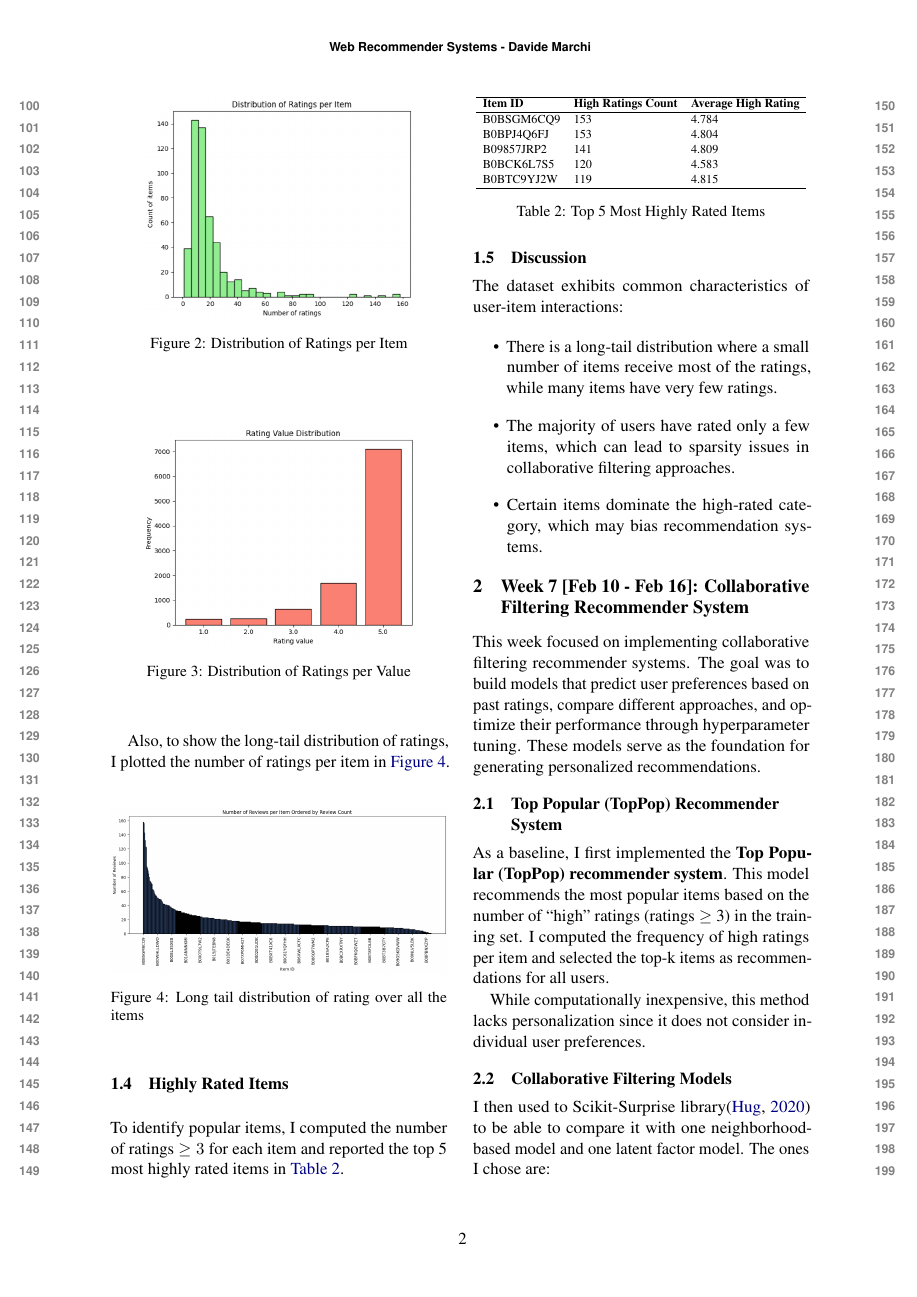
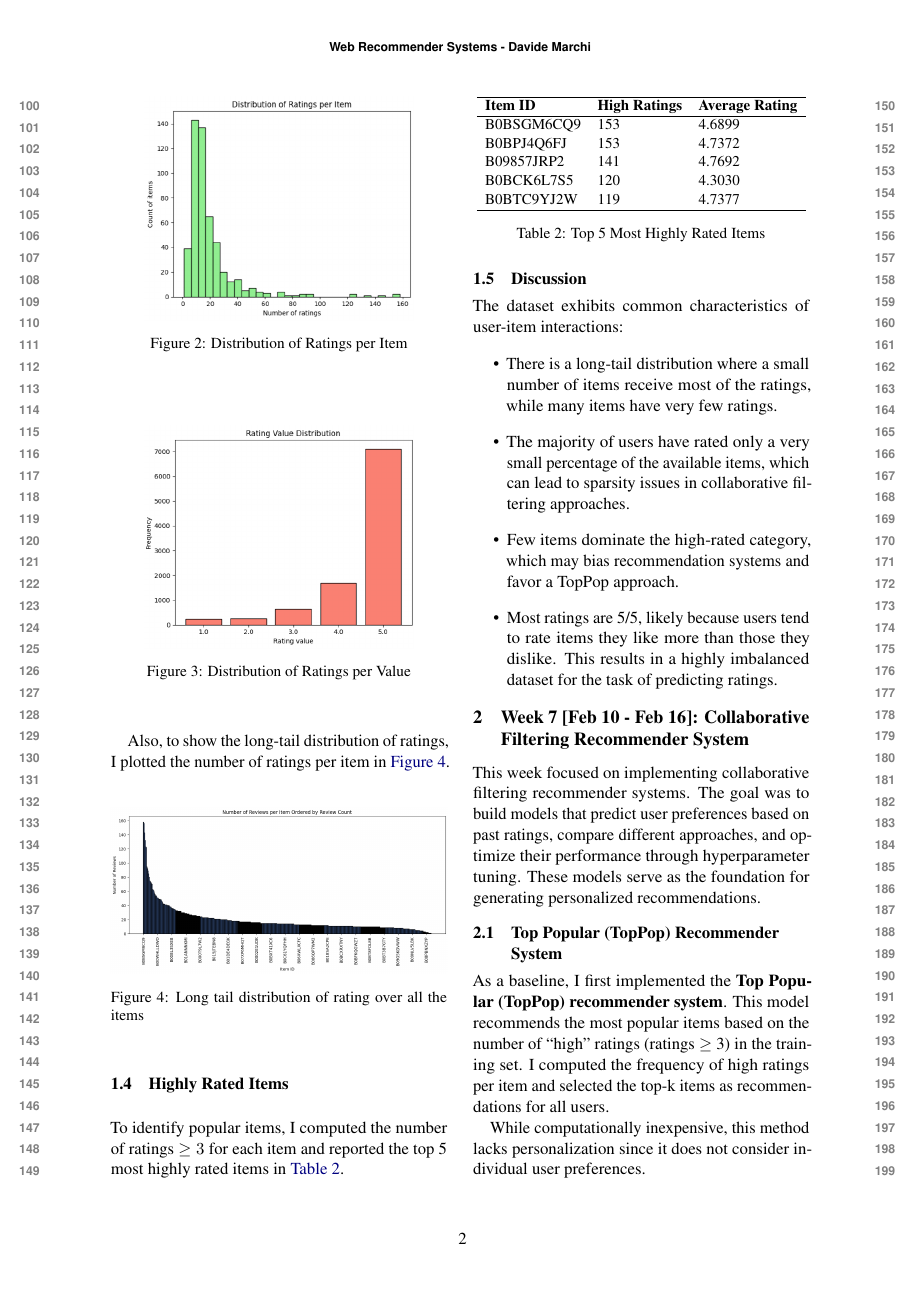
Before and after one commit to davide-marchi/Web-Raccomender-Systems, a LaTeX paper (Project/Report/WRS_report_Davide_Marchi.tex): page 2 of 4. Compiled offline with pdfLaTeX.

Commit message:
Fixed week 6 (also rerun notebook)

```diff
--- a/Project/Report/WRS_report_Davide_Marchi.tex
+++ b/Project/Report/WRS_report_Davide_Marchi.tex
@@ -141,13 +141,13 @@ To identify popular items, I computed the number of ratings \(\geq 3\) for each
 \resizebox{1\columnwidth}{!}{
 \begin{tabular}{lll}
 \hline
-\textbf{Item ID} & \textbf{High Ratings Count} & \textbf{Average High Rating} \\
+\textbf{Item ID} & \textbf{High Ratings} & \textbf{Average Rating} \\
 \hline
-B0BSGM6CQ9 & 153 & 4.784 \\
-B0BPJ4Q6FJ & 153 & 4.804 \\
-B09857JRP2 & 141 & 4.809 \\
-B0BCK6L7S5 & 120 & 4.583 \\
-B0BTC9YJ2W & 119 & 4.815 \\
+B0BSGM6CQ9 & 153 & 4.6899 \\
+B0BPJ4Q6FJ & 153 & 4.7372 \\
+B09857JRP2 & 141 & 4.7692 \\
+B0BCK6L7S5 & 120 & 4.3030 \\
+B0BTC9YJ2W & 119 & 4.7377 \\
 \hline
 \end{tabular}
 }
@@ -160,8 +160,9 @@ The dataset exhibits common characteristics of user-item interactions:
 
 \begin{itemize}
     \item There is a long-tail distribution where a small number of items receive most of the ratings, while many items have very few ratings.
-    \item The majority of users have rated only a few items, which can lead to sparsity issues in collaborative filtering approaches.
-    \item Certain items dominate the high-rated category, which may bias recommendation systems.
+    \item The majority of users have rated only a very small percentage of the available items, which can lead to sparsity issues in collaborative filtering approaches.
+    \item Few items dominate the high-rated category, which may bias recommendation systems and favor a TopPop approach.
+    \item Most ratings are 5/5, likely because users tend to rate items they like more than those they dislike. This results in a highly imbalanced dataset for the task of predicting ratings.
 \end{itemize}
 
 \section{Week 7 [Feb 10 - Feb 16]: Collaborative Filtering Recommender System}
```
Also changed, not shown: Project/Project Week 06.pdf, Project/Report/WRS_report_Davide_Marchi.pdf, Project/Report/WRS_report_Davide_Marchi.tex (2 more changed lines), 4 other files.
